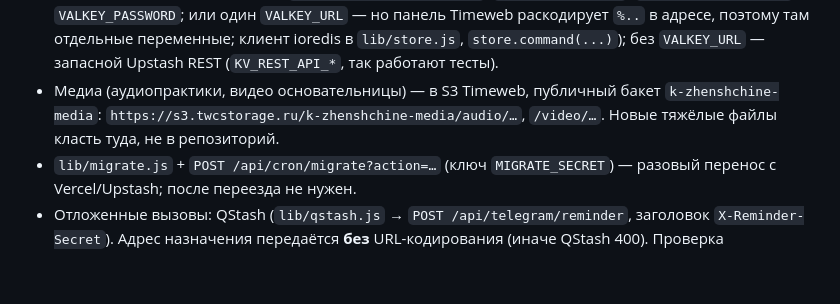
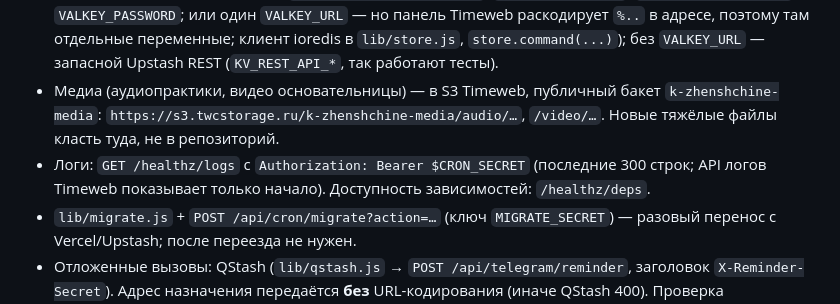
Before and after one commit to metodsur/k-zhenshchine-mini-app, a Markdown page: CLAUDE.md, the part around the change. GitHub-like rendering; blank space fills up the shorter version.

Commit message:
CLAUDE.md: where to read server logs on Timeweb
Co-Authored-By: Claude Opus 5.5 <noreply@anthropic.com>
Claude-Session: https://claude.ai/code/session_018Xfj43UMmTnUNT5d1XM2cg

```diff
--- a/CLAUDE.md
+++ b/CLAUDE.md
@@ -17,6 +17,7 @@
   Вручную: `POST /api/cron/<job>` с `Authorization: Bearer $CRON_SECRET`.
 - Хранилище: Valkey на Timeweb (`VALKEY_HOST=77.95.203.76`, `VALKEY_PORT=6379`, `VALKEY_USER=default`, `VALKEY_PASSWORD`; или один `VALKEY_URL` — но панель Timeweb раскодирует `%..` в адресе, поэтому там отдельные переменные; клиент ioredis в `lib/store.js`, `store.command(...)`); без `VALKEY_URL` — запасной Upstash REST (`KV_REST_API_*`, так работают тесты).
 - Медиа (аудиопрактики, видео основательницы) — в S3 Timeweb, публичный бакет `k-zhenshchine-media`: `https://s3.twcstorage.ru/k-zhenshchine-media/audio/…`, `/video/…`. Новые тяжёлые файлы класть туда, не в репозиторий.
+- Логи: `GET /healthz/logs` с `Authorization: Bearer $CRON_SECRET` (последние 300 строк; API логов Timeweb показывает только начало). Доступность зависимостей: `/healthz/deps`.
 - `lib/migrate.js` + `POST /api/cron/migrate?action=…` (ключ `MIGRATE_SECRET`) — разовый перенос с Vercel/Upstash; после переезда не нужен.
 - Отложенные вызовы: QStash (`lib/qstash.js` → `POST /api/telegram/reminder`, заголовок `X-Reminder-Secret`). Адрес назначения передаётся **без** URL-кодирования (иначе QStash 400). Проверка владелицей: команда бота `/delaytest`.
 - Tribute API — подписчики клуба (`lib/tribute.js`). ЮKassa — оплаты встреч/обучения через Telegram invoice.
```
